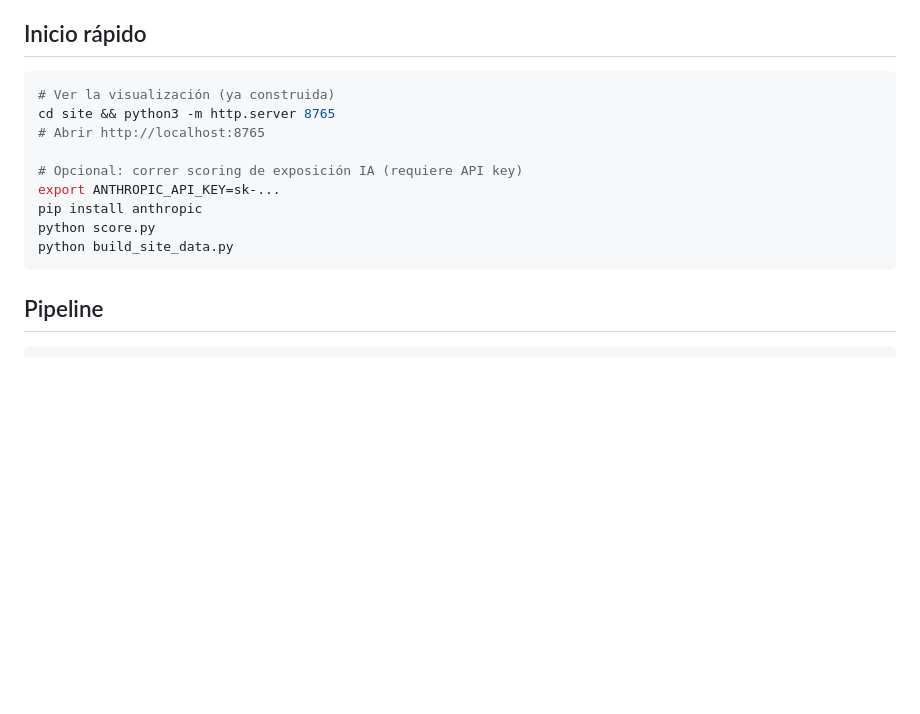
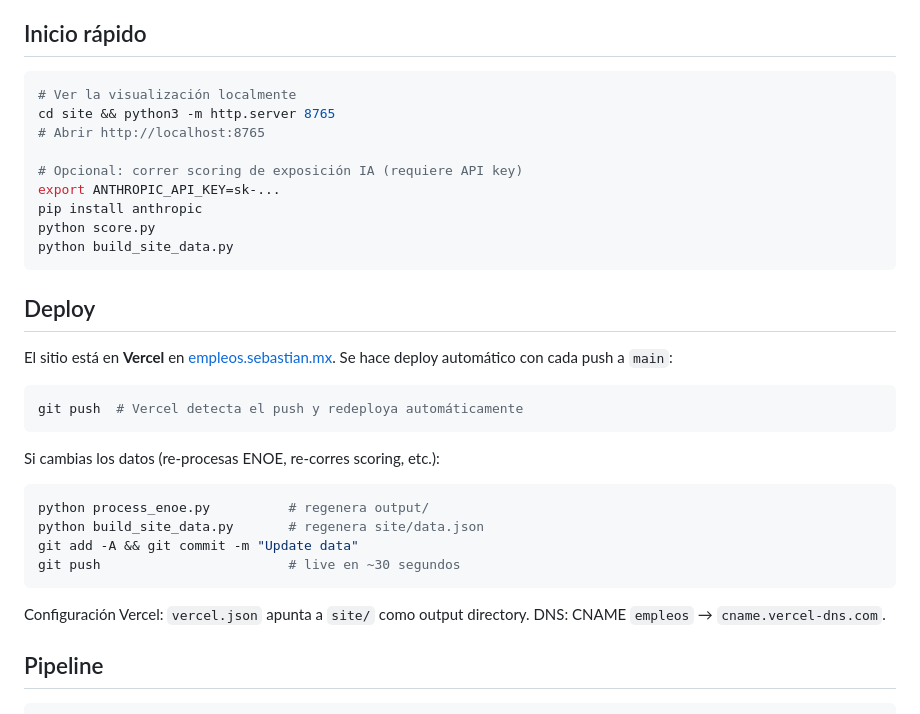
Before and after one commit to sjbp/mexico-jobs, a Markdown page: README.md, the part around the change. Rendered like a GitHub page; blank space fills up the shorter version.

Commit message:
Add deploy instructions to README
Co-Authored-By: Claude Opus 4.6 (1M context) <noreply@anthropic.com>

````diff
--- a/README.md
+++ b/README.md
@@ -39,7 +39,7 @@ Más informativo que la medida binaria de "Seguro de salud" porque distingue ent
 ## Inicio rápido
 
 ```bash
-# Ver la visualización (ya construida)
+# Ver la visualización localmente
 cd site && python3 -m http.server 8765
 # Abrir http://localhost:8765
 
@@ -49,6 +49,24 @@ pip install anthropic
 python score.py
 python build_site_data.py
 ```
+
+## Deploy
+
+El sitio está en **Vercel** en [empleos.sebastian.mx](https://empleos.sebastian.mx). Se hace deploy automático con cada push a `main`:
+
+```bash
+git push  # Vercel detecta el push y redeploya automáticamente
+```
+
+Si cambias los datos (re-procesas ENOE, re-corres scoring, etc.):
+```bash
+python process_enoe.py          # regenera output/
+python build_site_data.py       # regenera site/data.json
+git add -A && git commit -m "Update data"
+git push                        # live en ~30 segundos
+```
+
+Configuración Vercel: `vercel.json` apunta a `site/` como output directory. DNS: CNAME `empleos` → `cname.vercel-dns.com`.
 
 ## Pipeline
 
````
